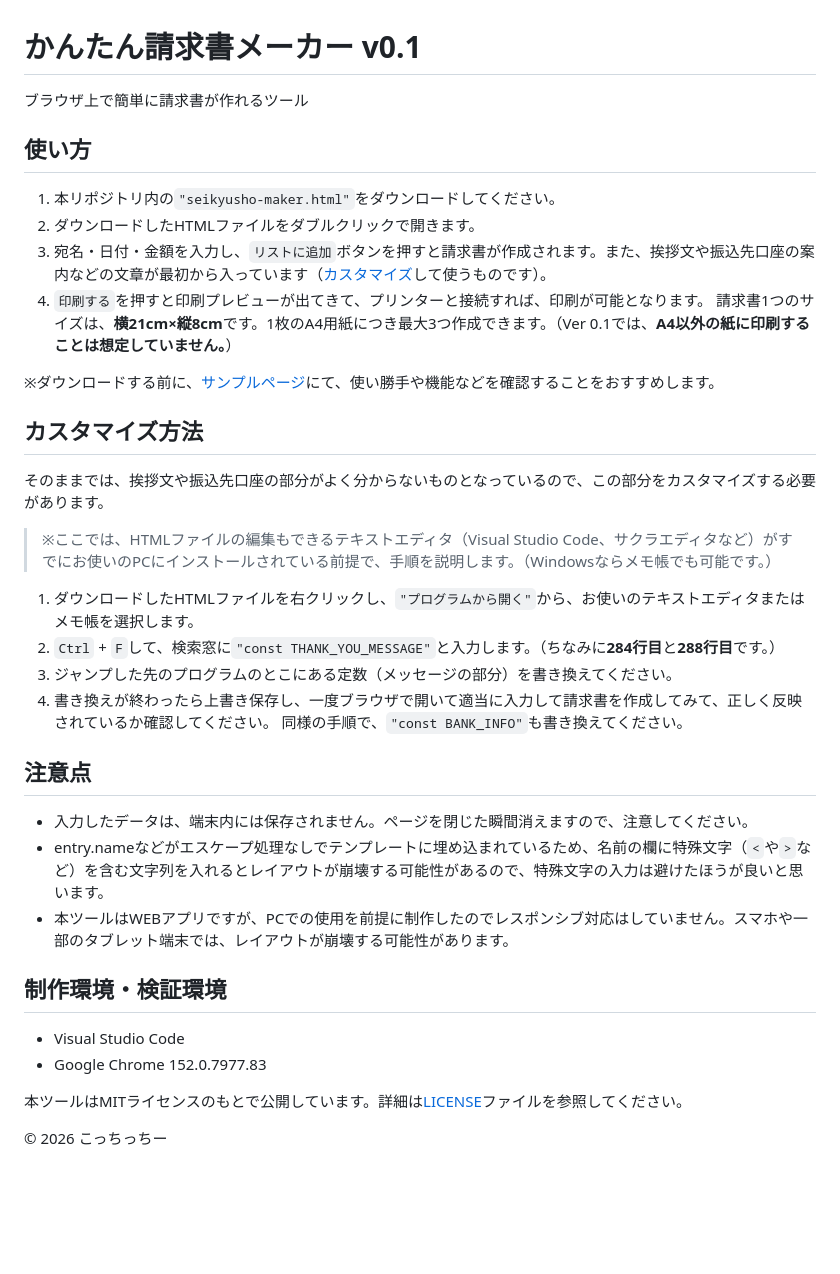
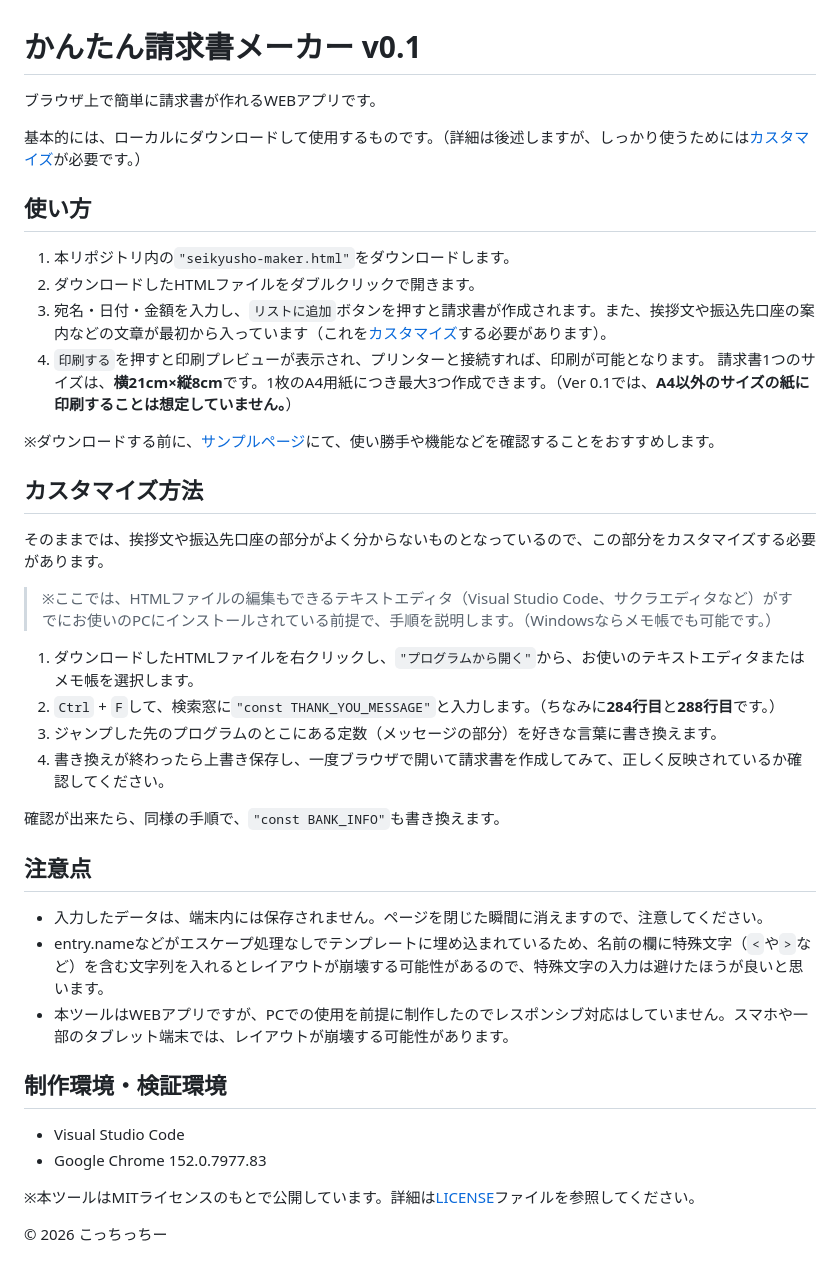
Before and after one commit to Koutarou4096/seikyusho-maker, a Markdown page: README.md, the part around the change. Rendered like a GitHub page; blank space fills up the shorter version.

```diff
--- a/README.md
+++ b/README.md
@@ -1,14 +1,16 @@
 # かんたん請求書メーカー v0.1
-ブラウザ上で簡単に請求書が作れるツール
+ブラウザ上で簡単に請求書が作れるWEBアプリです。
+
+基本的には、ローカルにダウンロードして使用するものです。（詳細は後述しますが、しっかり使うためには[カスタマイズ](#カスタマイズ方法)が必要です。）
 
 
 
 ## 使い方
-1. 本リポジトリ内の`"seikyusho-maker.html"`をダウンロードしてください。
+1. 本リポジトリ内の`"seikyusho-maker.html"`をダウンロードします。
 2. ダウンロードしたHTMLファイルをダブルクリックで開きます。
-3. 宛名・日付・金額を入力し、`リストに追加`ボタンを押すと請求書が作成されます。また、挨拶文や振込先口座の案内などの文章が最初から入っています（[カスタマイズ](#カスタマイズ方法)して使うものです）。
-4. `印刷する`を押すと印刷プレビューが出てきて、プリンターと接続すれば、印刷が可能となります。
-   請求書1つのサイズは、**横21cm×縦8cm**です。1枚のA4用紙につき最大3つ作成できます。（Ver 0.1では、**A4以外の紙に印刷することは想定していません。**）
+3. 宛名・日付・金額を入力し、`リストに追加`ボタンを押すと請求書が作成されます。また、挨拶文や振込先口座の案内などの文章が最初から入っています（これを[カスタマイズ](#カスタマイズ方法)する必要があります）。
+4. `印刷する`を押すと印刷プレビューが表示され、プリンターと接続すれば、印刷が可能となります。
+   請求書1つのサイズは、**横21cm×縦8cm**です。1枚のA4用紙につき最大3つ作成できます。（Ver 0.1では、**A4以外のサイズの紙に印刷することは想定していません。**）
 
 ※ダウンロードする前に、[サンプルページ](https://koutarou4096.github.io/seikyusho-maker/seikyusho-maker.html)にて、使い勝手や機能などを確認することをおすすめします。
 
@@ -17,12 +19,13 @@
 > ※ここでは、HTMLファイルの編集もできるテキストエディタ（Visual Studio Code、サクラエディタなど）がすでにお使いのPCにインストールされている前提で、手順を説明します。（Windowsならメモ帳でも可能です。）
 1. ダウンロードしたHTMLファイルを右クリックし、`"プログラムから開く"`から、お使いのテキストエディタまたはメモ帳を選択します。
 2. `Ctrl` + `F`して、検索窓に`"const THANK_YOU_MESSAGE"`と入力します。（ちなみに**284行目**と**288行目**です。）
-3. ジャンプした先のプログラムのとこにある定数（メッセージの部分）を書き換えてください。
-5. 書き換えが終わったら上書き保存し、一度ブラウザで開いて適当に入力して請求書を作成してみて、正しく反映されているか確認してください。
-同様の手順で、`"const BANK_INFO"`も書き換えてください。
+3. ジャンプした先のプログラムのとこにある定数（メッセージの部分）を好きな言葉に書き換えます。
+4. 書き換えが終わったら上書き保存し、一度ブラウザで開いて請求書を作成してみて、正しく反映されているか確認してください。
+
+確認が出来たら、同様の手順で、`"const BANK_INFO"`も書き換えます。
 
 ## 注意点
-- 入力したデータは、端末内には保存されません。ページを閉じた瞬間消えますので、注意してください。
+- 入力したデータは、端末内には保存されません。ページを閉じた瞬間に消えますので、注意してください。
 - entry.nameなどがエスケープ処理なしでテンプレートに埋め込まれているため、名前の欄に特殊文字（`<`や`>`など）を含む文字列を入れるとレイアウトが崩壊する可能性があるので、特殊文字の入力は避けたほうが良いと思います。
 - 本ツールはWEBアプリですが、PCでの使用を前提に制作したのでレスポンシブ対応はしていません。スマホや一部のタブレット端末では、レイアウトが崩壊する可能性があります。
 
@@ -30,6 +33,6 @@
 - Visual Studio Code
 - Google Chrome 152.0.7977.83
 
-本ツールはMITライセンスのもとで公開しています。詳細は[LICENSE](./LICENSE)ファイルを参照してください。
+※本ツールはMITライセンスのもとで公開しています。詳細は[LICENSE](./LICENSE)ファイルを参照してください。
 
 © 2026 こっちっちー
```
